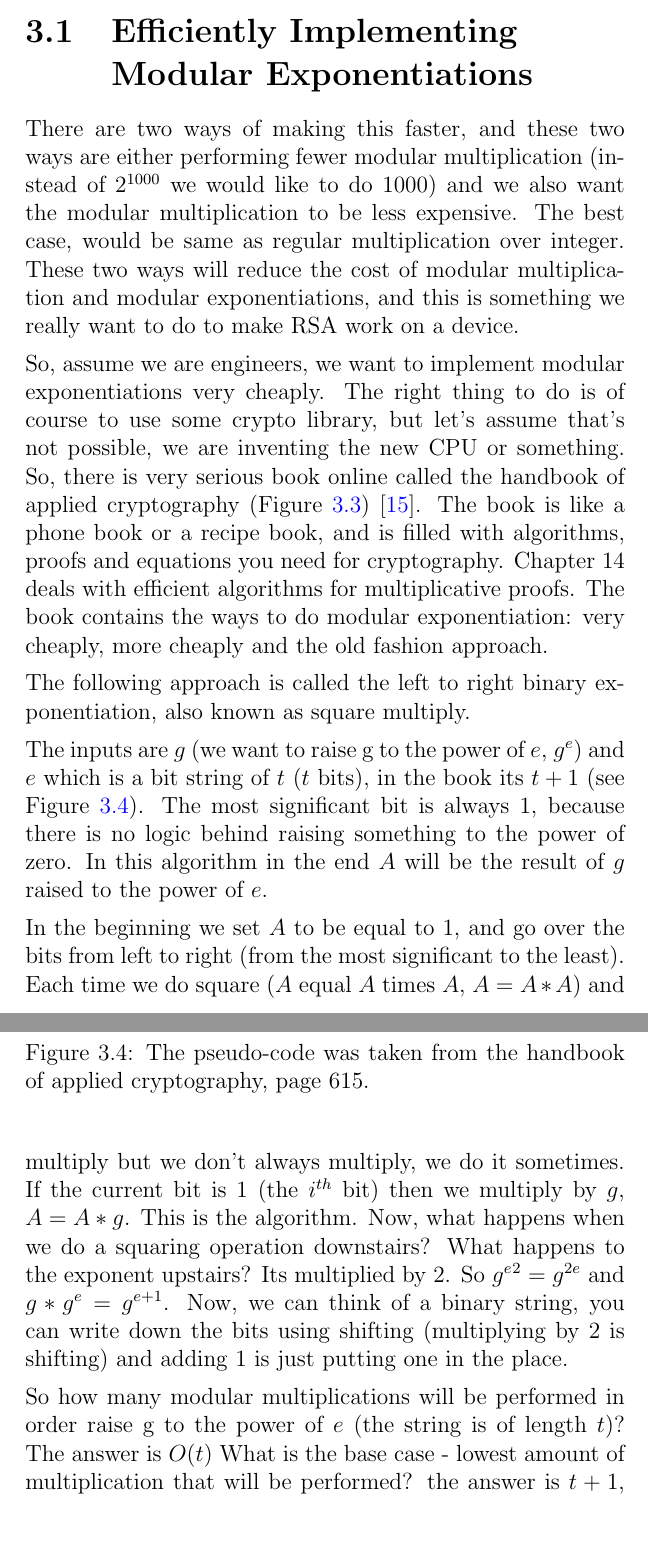
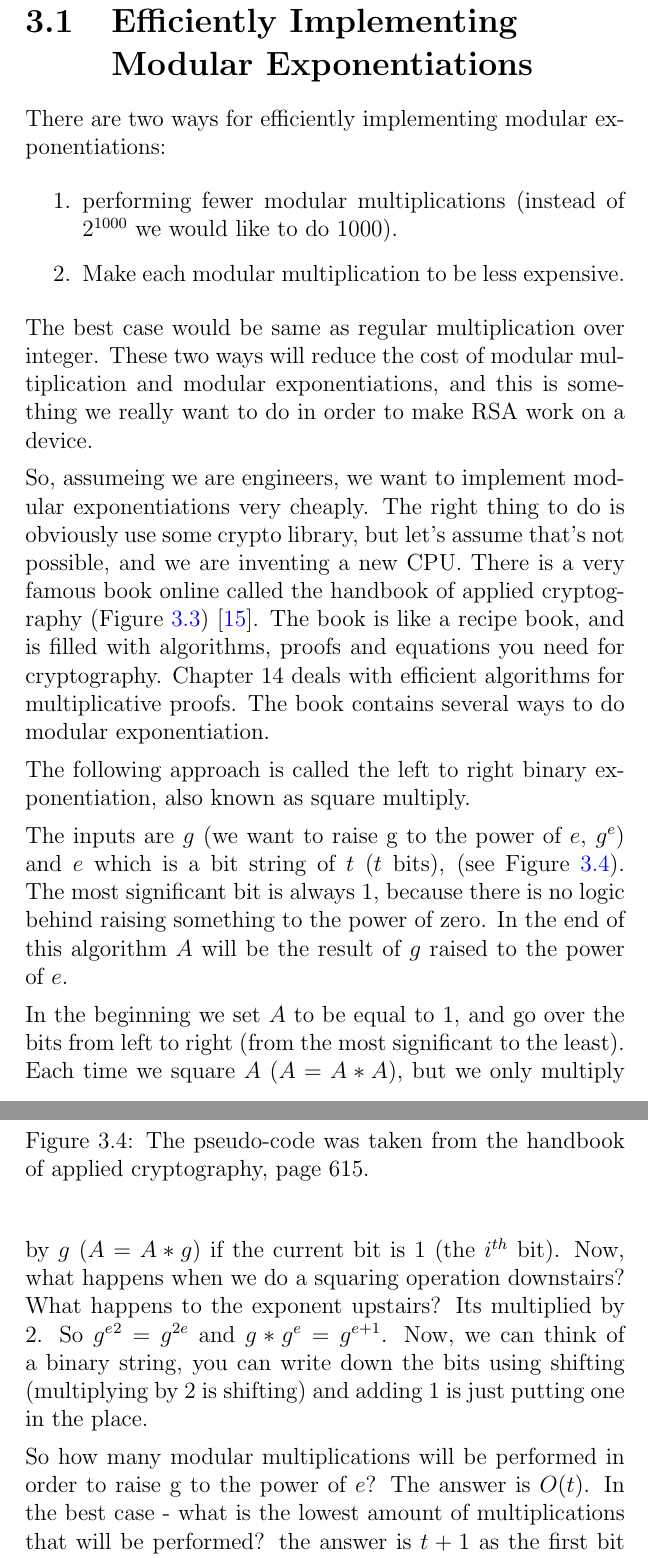
Before and after one commit to MahlerTom/UniversityCourseBookAOI, a LaTeX thesis (UniversityCourseBookAOI.tex, which reads chapters/03_Temporal_SC_2.tex): two parts of pages 32 and 33 of 223, joined at a grey line, cut so that both start at the same text. Compiled offline with pdfLaTeX.

Commit message:
first chapter

```diff
--- a/chapters/03_Temporal_SC_2.tex
+++ b/chapters/03_Temporal_SC_2.tex
@@ -43,23 +41,25 @@ want to do that.
 
 \section{Efficiently Implementing Modular Exponentiations}\label{sec:Efficiently Implementing Modular Exponentiations}
 
-There are two ways of making this faster, and these two ways are either
-performing fewer modular multiplication (instead of  \( 2^{1000} \)  we would
-like to do 1000) and we also want the modular multiplication to be less
-expensive. The best case, would be same as regular multiplication over integer.
+There are two ways for efficiently implementing modular exponentiations:
+\begin{enumerate}
+\item performing fewer modular multiplications (instead of  \( 2^{1000} \)  we would
+    like to do 1000).
+\item Make each modular multiplication to be less expensive.
+\end{enumerate}
+The best case would be same as regular multiplication over integer.
 These two ways will reduce the cost of modular multiplication and modular
-exponentiations, and this is something we really want to do to make RSA work on
+exponentiations, and this is something we really want to do in order to make RSA work on
 a device.
 
-So, assume we are engineers, we want to implement modular exponentiations very
-cheaply. The right thing to do is of course to use some crypto library, but
-let's assume that's not possible, we are inventing the new CPU or something. So,
-there is very serious book online called the handbook of applied cryptography
-(\Cref{fig:appliedCrypt})~\cite{katz1996handbook}. The book is like a phone book
-or a recipe book, and is filled with algorithms, proofs and equations you need
+So, assumeing we are engineers, we want to implement modular exponentiations very
+cheaply. The right thing to do is obviously use some crypto library, but
+let's assume that's not possible, and we are inventing a new CPU. There is a very
+famous book online called the handbook of applied cryptography
+(\Cref{fig:appliedCrypt})~\cite{katz1996handbook}. The book is like a recipe book,
+and is filled with algorithms, proofs and equations you need
 for cryptography. Chapter 14 deals with efficient algorithms for multiplicative
-proofs. The book contains the ways to do modular exponentiation: very cheaply,
-more cheaply and the old fashion approach.
+proofs. The book contains several ways to do modular exponentiation.
 
 \begin{figure}[!ht]
     \centering
@@ -76,22 +76,21 @@ known as square multiply.
 \end{figure}
 
 The inputs are $g$ (we want to raise g to the power of $e$, \(g^e\)) and \(e\)
-which is a bit string of $t$ ($t$ bits), in the book its $t+1$ (see
-\Cref{fig:ltrbe}). The most significant bit is always $1$, because there is no
-logic behind raising something to the power of zero. In this algorithm in the
-end \(A\) will be the result of $g$ raised to the power of $e$.
+which is a bit string of $t$ ($t$ bits), (see \Cref{fig:ltrbe}).
+The most significant bit is always $1$, because there is no
+logic behind raising something to the power of zero. In the end of this algorithm \(A\)
+will be the result of $g$ raised to the power of $e$.
 
 In the beginning we set $A$ to be equal to $1$, and go over the bits from left
-to right (from the most significant to the least). Each time we do square ($A$
-equal $A$ times $A$, $A=A*A$) and multiply but we don't always multiply, we do
-it sometimes. If the current bit is $1$ (the \( i^{th}\) bit) then we multiply
-by $g$, $A=A*g$. This is the algorithm. Now, what happens when we do a squaring
+to right (from the most significant to the least). Each time we square $A$ ($A=A*A$),
+but we only multiply by $g$ $(A=A*g)$ if the current bit is $1$ (the \( i^{th}\) bit).
+Now, what happens when we do a squaring
 operation downstairs? What happens to the exponent upstairs? Its multiplied by
 $2$. So \({g^{e}}^2 = g^{2e} \)  and  \(g*g^{e} = g^{e+1} \). Now, we can think
 of a binary string, you can write down the bits using shifting (multiplying by
 $2$ is shifting) and adding $1$ is just putting one in the place.
 
-So how many modular multiplications will be performed in order raise g to the
-power of $e$ (the string is of length $t$)? The answer is \(O(t)\) What is the
-base case - lowest amount of multiplication that will be performed? the answer
-is $t+1$, the first bit is $1$ (most significant) so we do step 2.2 one time and
+So how many modular multiplications will be performed in order to raise g to the
+power of $e$? The answer is \(O(t)\). In the best case - what is the lowest amount of
+multiplications that will be performed? the answer
+is $t+1$ as the first bit is $1$ (most significant) so we do step 2.2 one time and
```
Also changed, not shown: chapters/03_Temporal_SC_2.tex (59 more changed lines).
